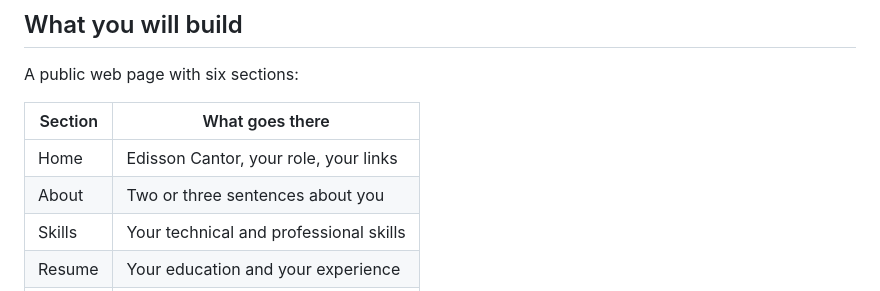
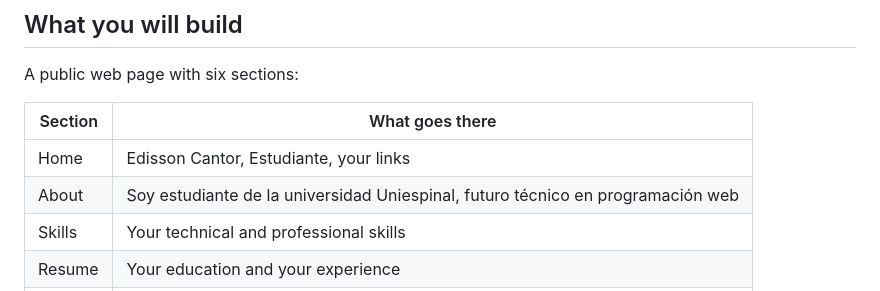
Before and after one commit to edescan09/English-II, a Markdown page: README.md, the part around the change. Drawn GitHub-style.

```diff
--- a/README.md
+++ b/README.md
@@ -13,8 +13,8 @@ A public web page with six sections:
 
 | Section | What goes there |
 |---|---|
-| Home | Edisson Cantor, your role, your links |
-| About | Two or three sentences about you |
+| Home | Edisson Cantor, Estudiante, your links |
+| About | Soy estudiante de la universidad Uniespinal, futuro técnico en programación web|
 | Skills | Your technical and professional skills |
 | Resume | Your education and your experience |
 | Projects | The projects you have built |
```
